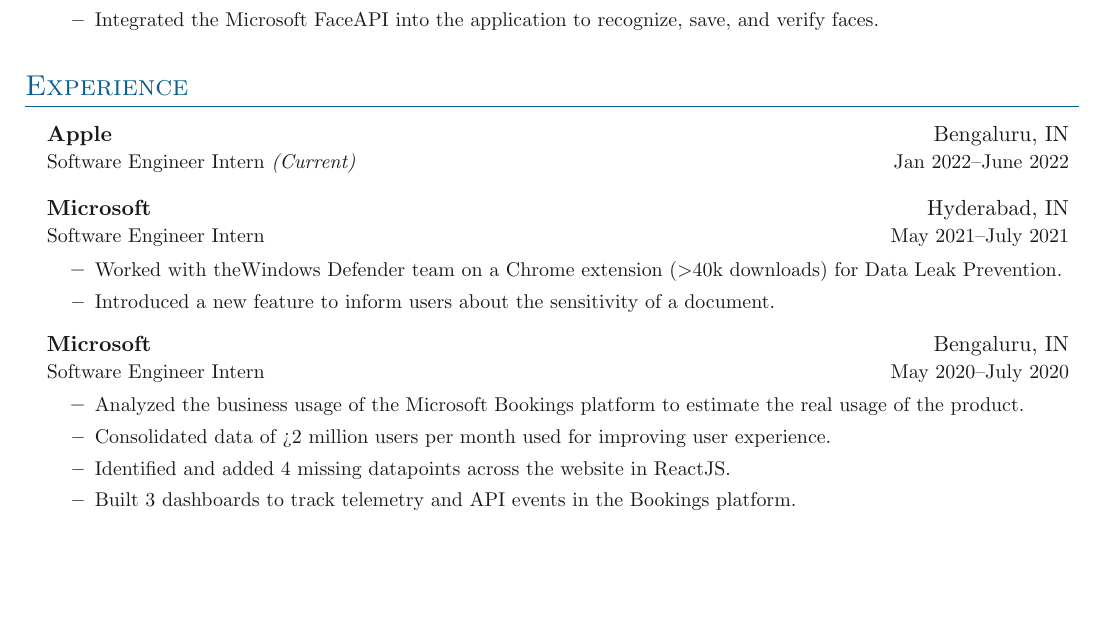
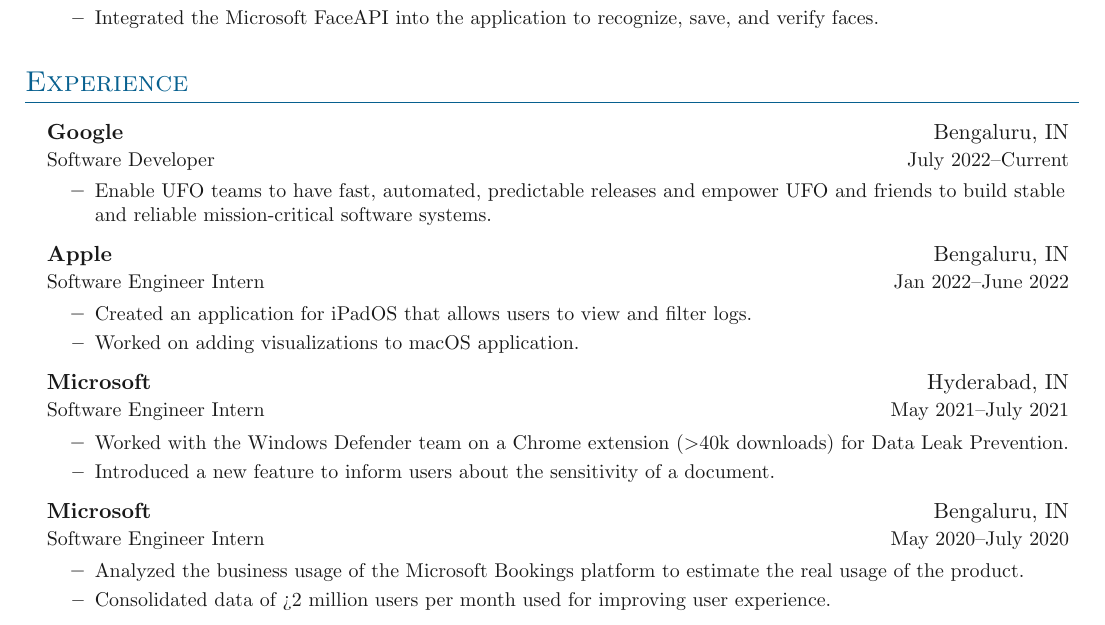
Before and after one commit to ameyalaad/cv, a LaTeX document (main.tex, which reads sections/experience.tex): part of page 1 of 2, cut so that both start at the same text, the shorter picture padded with empty space. Compiled offline with pdfLaTeX.

Commit message:
Update experience.tex

```diff
--- a/sections/experience.tex
+++ b/sections/experience.tex
@@ -4,15 +4,25 @@
 \outerlist{
 
 \entrybig
+	{\textbf{Google}}{Bengaluru, IN}
+	{Software Developer}{July 2022\textendash Current}
+\innerlist{
+	\entry{Enable UFO teams to have fast, automated, predictable releases and empower UFO and friends to build stable and reliable mission-critical software systems.}
+}
+
+\entrybig
 	{\textbf{Apple}}{Bengaluru, IN}
-	{Software Engineer Intern \textit{(Current)}}{Jan 2022\textendash June 2022}
-
+	{Software Engineer Intern}{Jan 2022\textendash June 2022}
+\innerlist{
+	\entry{Created an application for iPadOS that allows users to view and filter logs.}
+	\entry{Worked on adding visualizations to macOS application.}
+}
 
 \entrybig
 	{\textbf{Microsoft}}{Hyderabad, IN}
 	{Software Engineer Intern}{May 2021\textendash July 2021}
 \innerlist{
-	\entry{Worked with theWindows Defender team on a Chrome extension ($>$40k downloads) for Data Leak Prevention.}
+	\entry{Worked with the Windows Defender team on a Chrome extension ($>$40k downloads) for Data Leak Prevention.}
 	\entry{Introduced a new feature to inform users about the sensitivity of a document.}
 }
 
@@ -22,8 +32,6 @@
 \innerlist{
 	\entry{Analyzed the business usage of the Microsoft Bookings platform to estimate the real usage of the product.}
 	\entry{Consolidated data of >2 million users per month used for improving user experience.}
-	\entry{Identified and added 4 missing datapoints across the website in ReactJS.}
-	\entry{Built 3 dashboards to track telemetry and API events in the Bookings platform.}
 }
 
 % \entrybig
```
